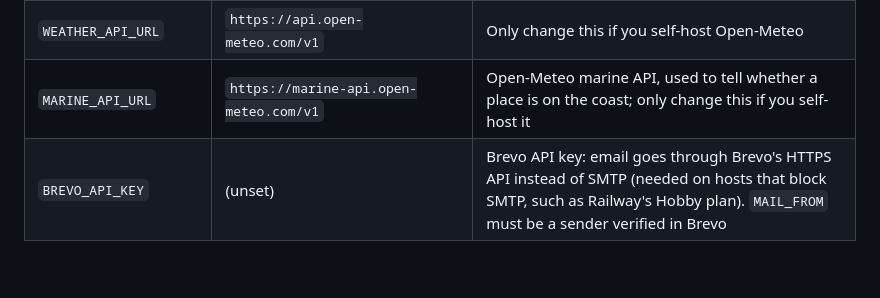
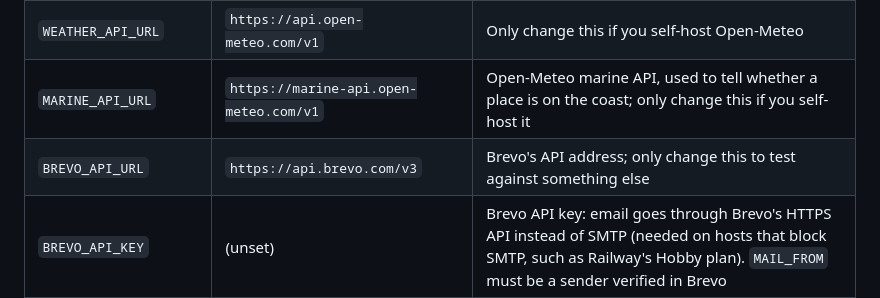
Before and after one commit to KathFK1234/moodforecast_ai, a Markdown page: README.md, the part around the change. GitHub-like rendering; blank space fills up the shorter version.

Commit message:
Document BREVO_API_URL
Fixes #140

```diff
--- a/README.md
+++ b/README.md
@@ -116,6 +116,7 @@ All are optional.
 | `SQL_ECHO` | `false` | `true` logs every SQL statement with its values, including email addresses and tokens. For local debugging only |
 | `WEATHER_API_URL` | `https://api.open-meteo.com/v1` | Only change this if you self-host Open-Meteo |
 | `MARINE_API_URL` | `https://marine-api.open-meteo.com/v1` | Open-Meteo marine API, used to tell whether a place is on the coast; only change this if you self-host it |
+| `BREVO_API_URL` | `https://api.brevo.com/v3` | Brevo's API address; only change this to test against something else |
 | `BREVO_API_KEY` | (unset) | Brevo API key: email goes through Brevo's HTTPS API instead of SMTP (needed on hosts that block SMTP, such as Railway's Hobby plan). `MAIL_FROM` must be a sender verified in Brevo |
 | `SMTP_HOST` | (unset) | SMTP server, used when `BREVO_API_KEY` isn't set, e.g. `smtp.gmail.com`. Nothing is sent until `MAIL_FROM` and one of `BREVO_API_KEY` or `SMTP_HOST` are set |
 | `SMTP_PORT` | `587` | `465` connects over TLS; other ports upgrade with STARTTLS |
```
Also changed, not shown: DEPLOYMENT_GUIDE.md (+1 -0 lines), backend/README.md (+1 -0 lines).
